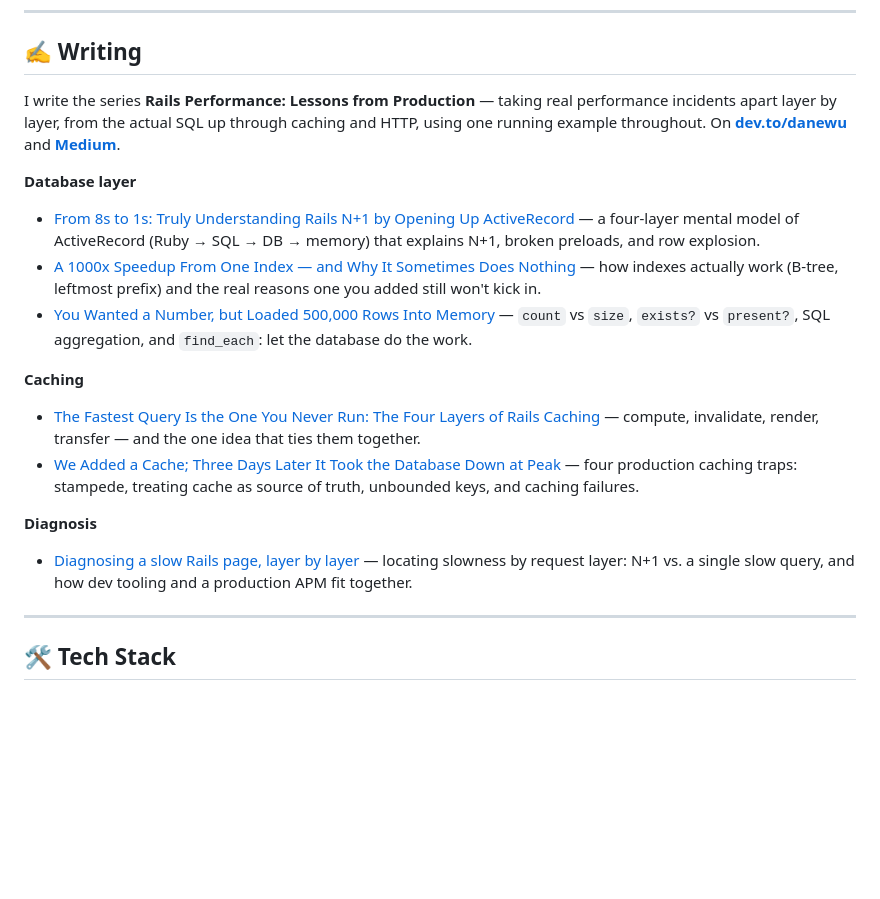
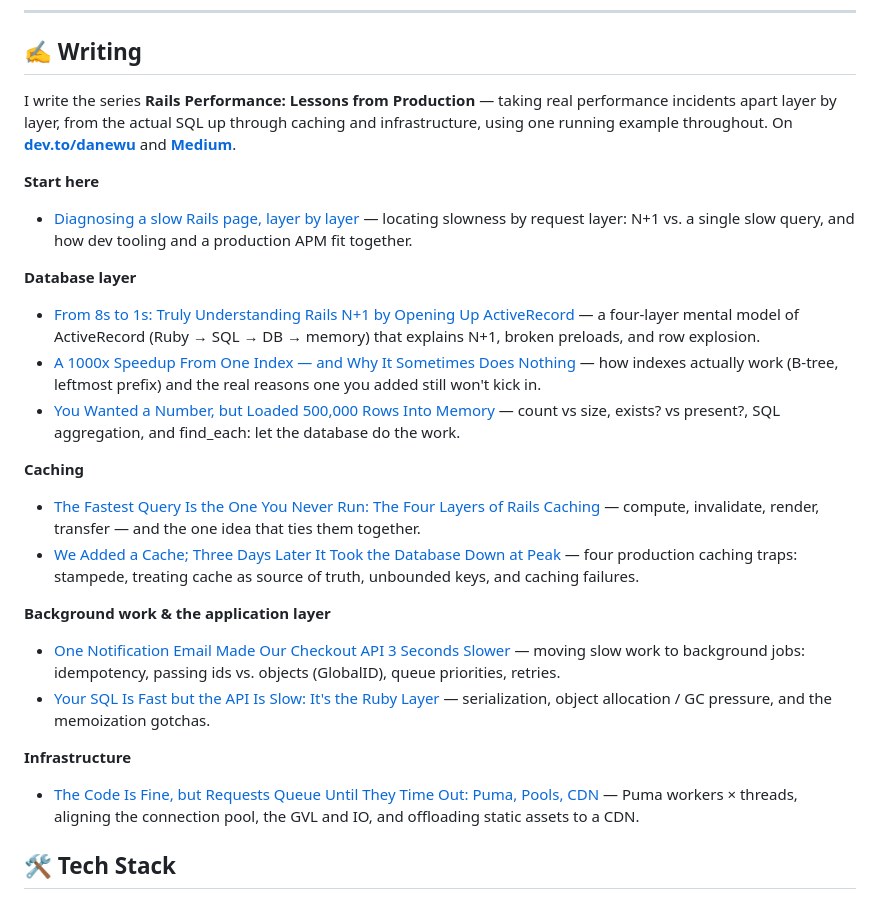
Before and after one commit to srichsun/srichsun, a Markdown page: README.md, the part around the change. Rendered like a GitHub page; blank space fills up the shorter version.

Commit message:
docs: add background/app-layer/infra posts to Writing

```diff
--- a/README.md
+++ b/README.md
@@ -27,21 +27,27 @@ A repeatable health audit for legacy Rails codebases. It orchestrates the canoni
 
 ## ✍️ Writing
 
-I write the series **Rails Performance: Lessons from Production** — taking real performance incidents apart layer by layer, from the actual SQL up through caching and HTTP, using one running example throughout. On [**dev.to/danewu**](https://dev.to/danewu) and [**Medium**](https://medium.com/@danewu_).
+I write the series **Rails Performance: Lessons from Production** — taking real performance incidents apart layer by layer, from the actual SQL up through caching and infrastructure, using one running example throughout. On [**dev.to/danewu**](https://dev.to/danewu) and [**Medium**](https://medium.com/@danewu_).
+
+**Start here**
+- [Diagnosing a slow Rails page, layer by layer](https://dev.to/danewu/diagnosing-a-slow-rails-page-layer-by-layer-3abo) — locating slowness by request layer: N+1 vs. a single slow query, and how dev tooling and a production APM fit together.
 
 **Database layer**
 - [From 8s to 1s: Truly Understanding Rails N+1 by Opening Up ActiveRecord](https://dev.to/danewu/from-8s-to-1s-truly-understanding-rails-n1-by-opening-up-activerecord-1oj) — a four-layer mental model of ActiveRecord (Ruby → SQL → DB → memory) that explains N+1, broken preloads, and row explosion.
 - [A 1000x Speedup From One Index — and Why It Sometimes Does Nothing](https://dev.to/danewu/a-1000x-speedup-from-one-index-and-why-it-sometimes-does-nothing-6if) — how indexes actually work (B-tree, leftmost prefix) and the real reasons one you added still won't kick in.
-- [You Wanted a Number, but Loaded 500,000 Rows Into Memory](https://dev.to/danewu/you-wanted-a-number-but-loaded-500000-rows-into-memory-5087) — `count` vs `size`, `exists?` vs `present?`, SQL aggregation, and `find_each`: let the database do the work.
+- [You Wanted a Number, but Loaded 500,000 Rows Into Memory](https://dev.to/danewu/you-wanted-a-number-but-loaded-500000-rows-into-memory-5087) — count vs size, exists? vs present?, SQL aggregation, and find_each: let the database do the work.
 
 **Caching**
 - [The Fastest Query Is the One You Never Run: The Four Layers of Rails Caching](https://dev.to/danewu/the-fastest-query-is-the-one-you-never-run-the-four-layers-of-rails-caching-fif) — compute, invalidate, render, transfer — and the one idea that ties them together.
 - [We Added a Cache; Three Days Later It Took the Database Down at Peak](https://dev.to/danewu/we-added-a-cache-three-days-later-it-took-the-database-down-at-peak-p46) — four production caching traps: stampede, treating cache as source of truth, unbounded keys, and caching failures.
 
-**Diagnosis**
-- [Diagnosing a slow Rails page, layer by layer](https://dev.to/danewu/diagnosing-a-slow-rails-page-layer-by-layer-3abo) — locating slowness by request layer: N+1 vs. a single slow query, and how dev tooling and a production APM fit together.
+**Background work & the application layer**
+- [One Notification Email Made Our Checkout API 3 Seconds Slower](https://dev.to/danewu/one-notification-email-made-our-checkout-api-3-seconds-slower-34oj) — moving slow work to background jobs: idempotency, passing ids vs. objects (GlobalID), queue priorities, retries.
+- [Your SQL Is Fast but the API Is Slow: It's the Ruby Layer](https://dev.to/danewu/your-sql-is-fast-but-the-api-is-slow-its-the-ruby-layer-2fno) — serialization, object allocation / GC pressure, and the memoization gotchas.
 
----
+**Infrastructure**
+- [The Code Is Fine, but Requests Queue Until They Time Out: Puma, Pools, CDN](https://dev.to/danewu/the-code-is-fine-but-requests-queue-until-they-time-out-puma-pools-cdn-15lj) — Puma workers × threads, aligning the connection pool, the GVL and IO, and offloading static assets to a CDN.
+
 
 ## 🛠️ Tech Stack
 
```
